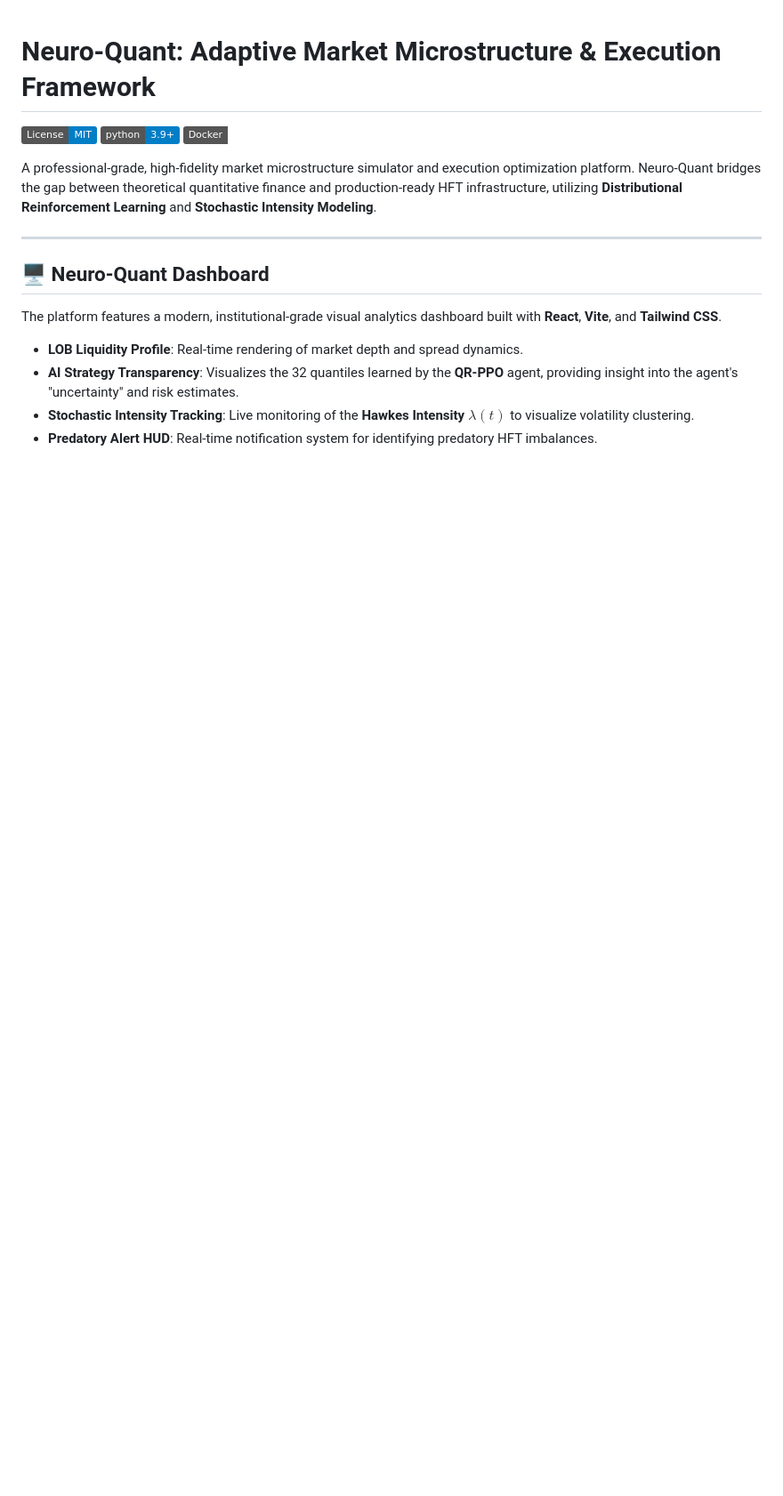
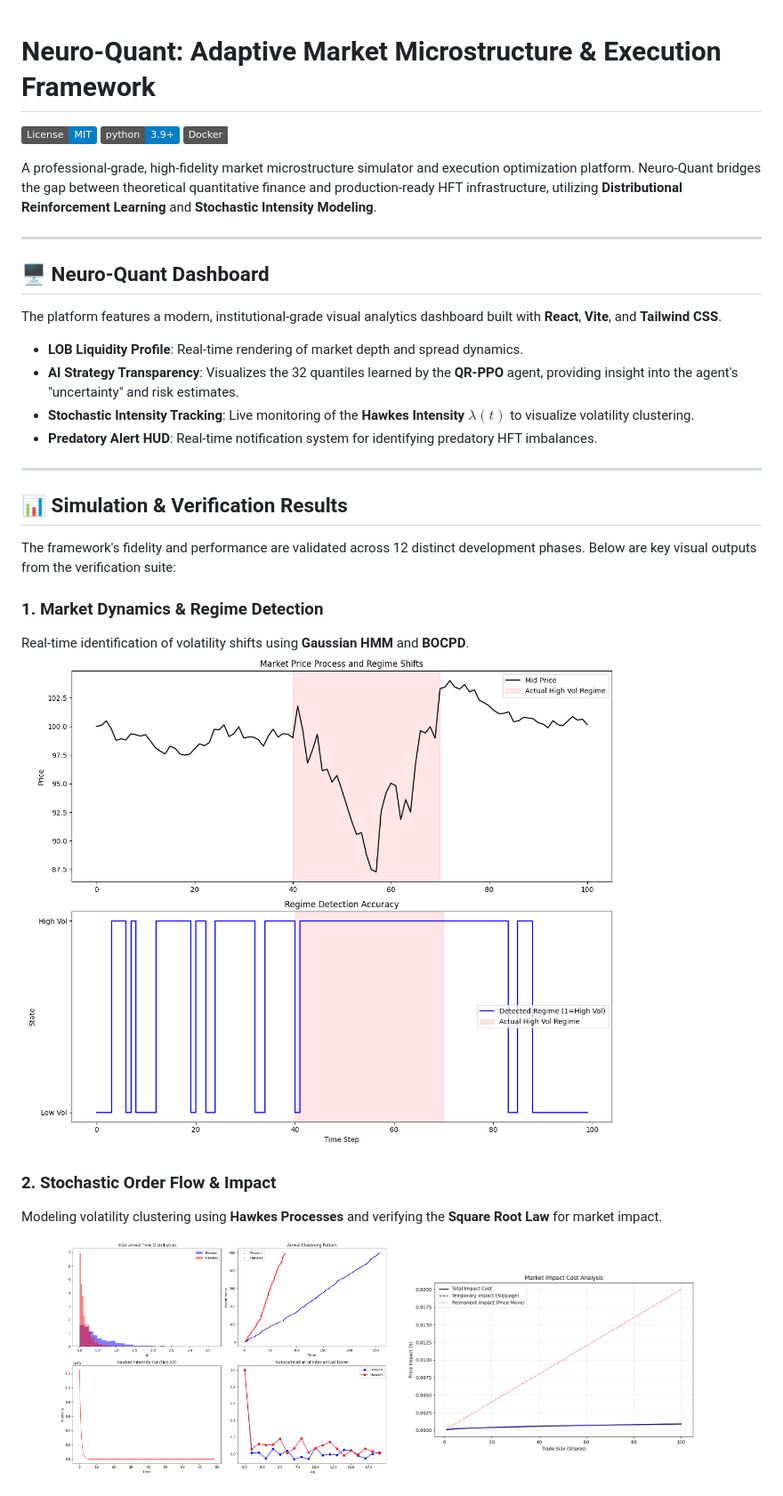
Before and after one commit to suvomx1999/Adaptive-Market-Microstructure-Simulator-Execution-Optimizer, a Markdown page: README.md, the part around one of its changes. Shown at 89% size. Rendered like a GitHub page; badges without logos; blank space fills up the shorter version.

Commit message:
Add simulation and verification images to README

```diff
--- a/README.md
+++ b/README.md
@@ -15,3 +15,21 @@ The platform features a modern, institutional-grade visual analytics dashboard b
 - **AI Strategy Transparency**: Visualizes the 32 quantiles learned by the **QR-PPO** agent, providing insight into the agent's "uncertainty" and risk estimates.
 - **Stochastic Intensity Tracking**: Live monitoring of the **Hawkes Intensity $\lambda(t)$** to visualize volatility clustering.
 - **Predatory Alert HUD**: Real-time notification system for identifying predatory HFT imbalances.
+
+---
+
+## 📊 Simulation & Verification Results
+
+The framework's fidelity and performance are validated across 12 distinct development phases. Below are key visual outputs from the verification suite:
+
+### 1. Market Dynamics & Regime Detection
+Real-time identification of volatility shifts using **Gaussian HMM** and **BOCPD**.
+![Regime Detection](phase6_regime_verification.png)
+
+### 2. Stochastic Order Flow & Impact
+Modeling volatility clustering using **Hawkes Processes** and verifying the **Square Root Law** for market impact.
+<p align="center">
+  <img src="phase7_3_hawkes_verification.png" width="45%" />
+  <img src="phase3_impact_verification.png" width="45%" />
+</p>
+
```
Also changed, not shown: other parts of README.md (+21 -0 lines).
